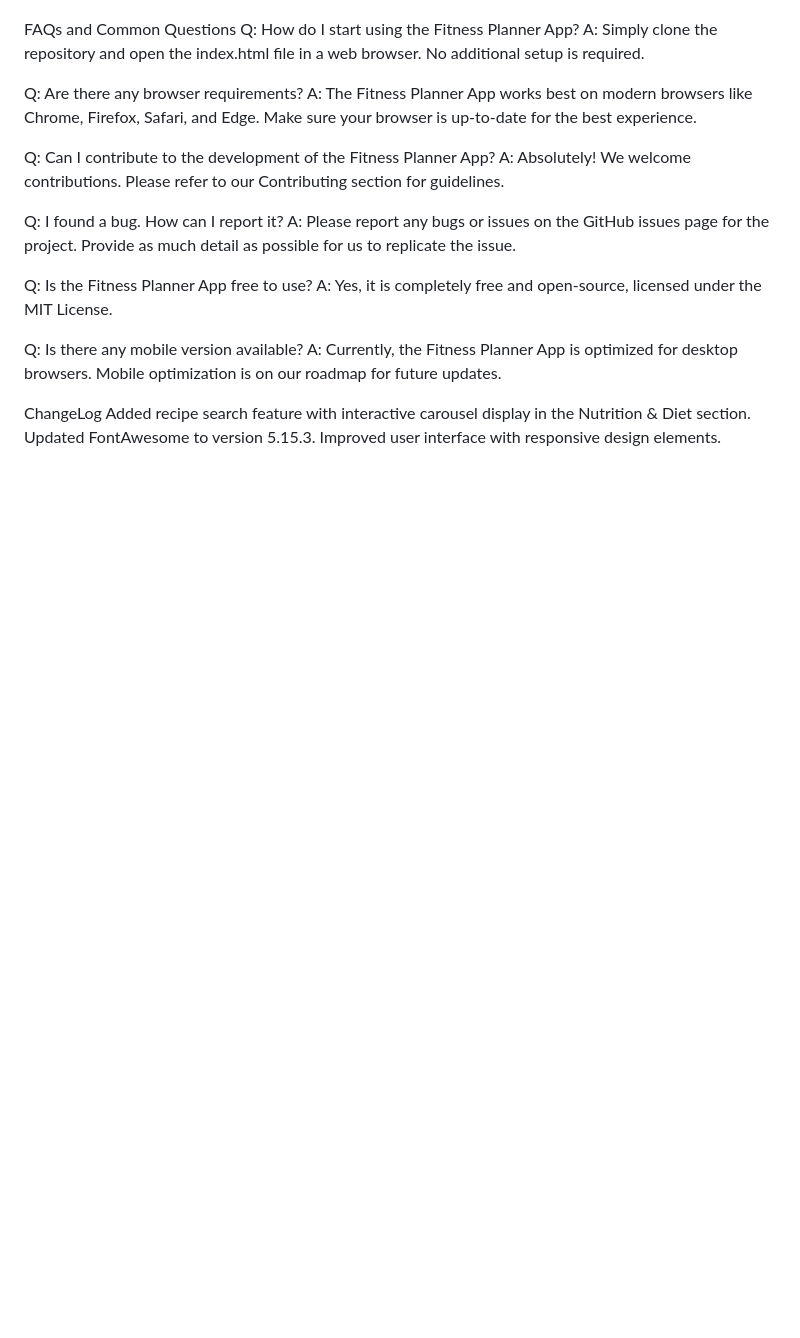
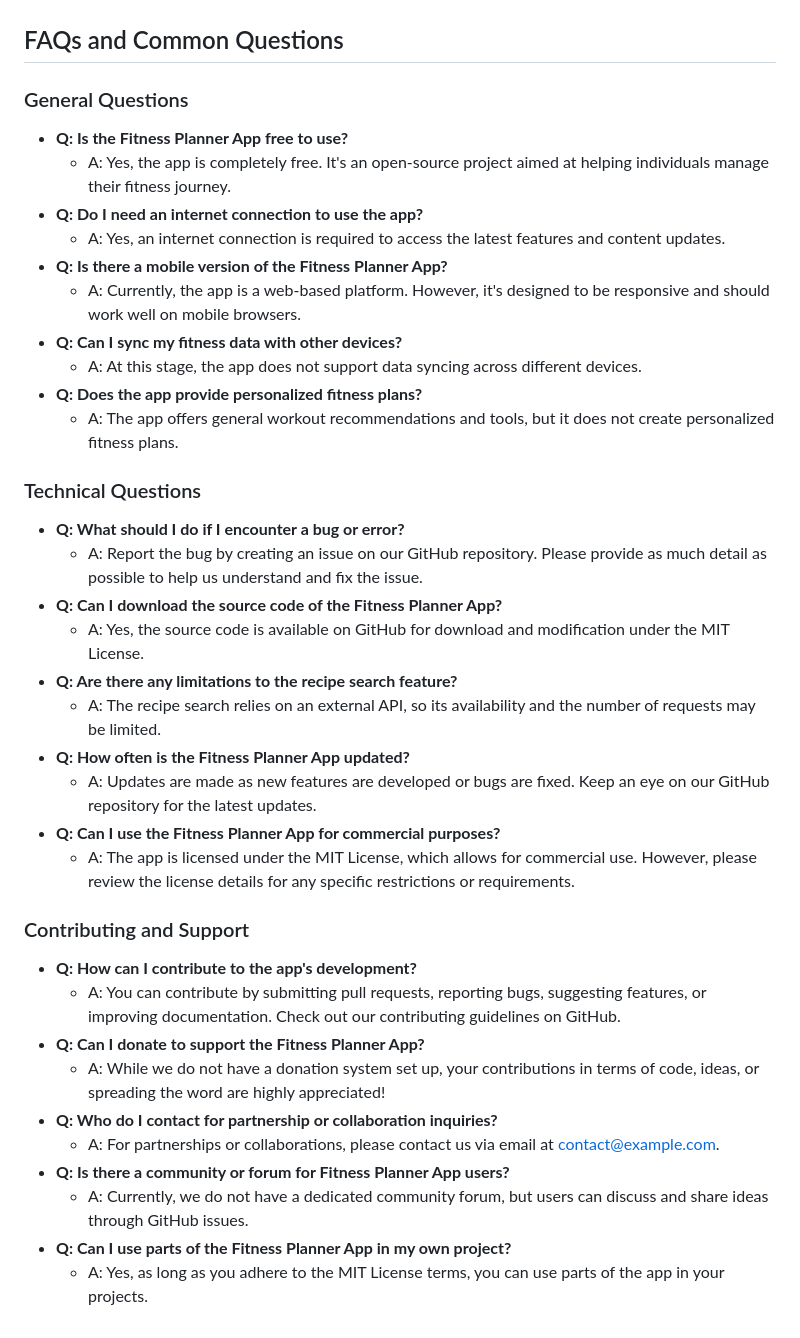
Before and after one commit to gagexhill/fitness-planner-app, a Markdown page: README.md, the part around the change printed below. GitHub-like rendering; blank space fills up the shorter version.

```diff
--- a/README.md
+++ b/README.md
@@ -50,25 +59,38 @@ Contact
 For any queries or suggestions, please contact us at contact@example.com.
 
-FAQs and Common Questions
-Q: How do I start using the Fitness Planner App?
-A: Simply clone the repository and open the index.html file in a web browser. No additional setup is required.
+## FAQs and Common Questions
+### General Questions
+- **Q: Is the Fitness Planner App free to use?**
+  - A: Yes, the app is completely free. It's an open-source project aimed at helping individuals manage their fitness journey.
+- **Q: Do I need an internet connection to use the app?**
+  - A: Yes, an internet connection is required to access the latest features and content updates.
+- **Q: Is there a mobile version of the Fitness Planner App?**
+  - A: Currently, the app is a web-based platform. However, it's designed to be responsive and should work well on mobile browsers.
+- **Q: Can I sync my fitness data with other devices?**
+  - A: At this stage, the app does not support data syncing across different devices.
+- **Q: Does the app provide personalized fitness plans?**
+  - A: The app offers general workout recommendations and tools, but it does not create personalized fitness plans.
 
-Q: Are there any browser requirements?
-A: The Fitness Planner App works best on modern browsers like Chrome, Firefox, Safari, and Edge. Make sure your browser is up-to-date for the best experience.
+### Technical Questions
+- **Q: What should I do if I encounter a bug or error?**
+  - A: Report the bug by creating an issue on our GitHub repository. Please provide as much detail as possible to help us understand and fix the issue.
+- **Q: Can I download the source code of the Fitness Planner App?**
+  - A: Yes, the source code is available on GitHub for download and modification under the MIT License.
+- **Q: Are there any limitations to the recipe search feature?**
+  - A: The recipe search relies on an external API, so its availability and the number of requests may be limited.
+- **Q: How often is the Fitness Planner App updated?**
+  - A: Updates are made as new features are developed or bugs are fixed. Keep an eye on our GitHub repository for the latest updates.
+- **Q: Can I use the Fitness Planner App for commercial purposes?**
+  - A: The app is licensed under the MIT License, which allows for commercial use. However, please review the license details for any specific restrictions or requirements.
 
-Q: Can I contribute to the development of the Fitness Planner App?
-A: Absolutely! We welcome contributions. Please refer to our Contributing section for guidelines.
-
-Q: I found a bug. How can I report it?
-A: Please report any bugs or issues on the GitHub issues page for the project. Provide as much detail as possible for us to replicate the issue.
-
-Q: Is the Fitness Planner App free to use?
-A: Yes, it is completely free and open-source, licensed under the MIT License.
-
-Q: Is there any mobile version available?
-A: Currently, the Fitness Planner App is optimized for desktop browsers. Mobile optimization is on our roadmap for future updates.
-
-ChangeLog
-Added recipe search feature with interactive carousel display in the Nutrition & Diet section.
-Updated FontAwesome to version 5.15.3.
-Improved user interface with responsive design elements.
+### Contributing and Support
+- **Q: How can I contribute to the app's development?**
+  - A: You can contribute by submitting pull requests, reporting bugs, suggesting features, or improving documentation. Check out our contributing guidelines on GitHub.
+- **Q: Can I donate to support the Fitness Planner App?**
+  - A: While we do not have a donation system set up, your contributions in terms of code, ideas, or spreading the word are highly appreciated!
+- **Q: Who do I contact for partnership or collaboration inquiries?**
+  - A: For partnerships or collaborations, please contact us via email at contact@example.com.
+- **Q: Is there a community or forum for Fitness Planner App users?**
+  - A: Currently, we do not have a dedicated community forum, but users can discuss and share ideas through GitHub issues.
+- **Q: Can I use parts of the Fitness Planner App in my own project?**
+  - A: Yes, as long as you adhere to the MIT License terms, you can use parts of the app in your projects.
```
Also changed, not shown: other parts of README.md (+52 -43 lines).
